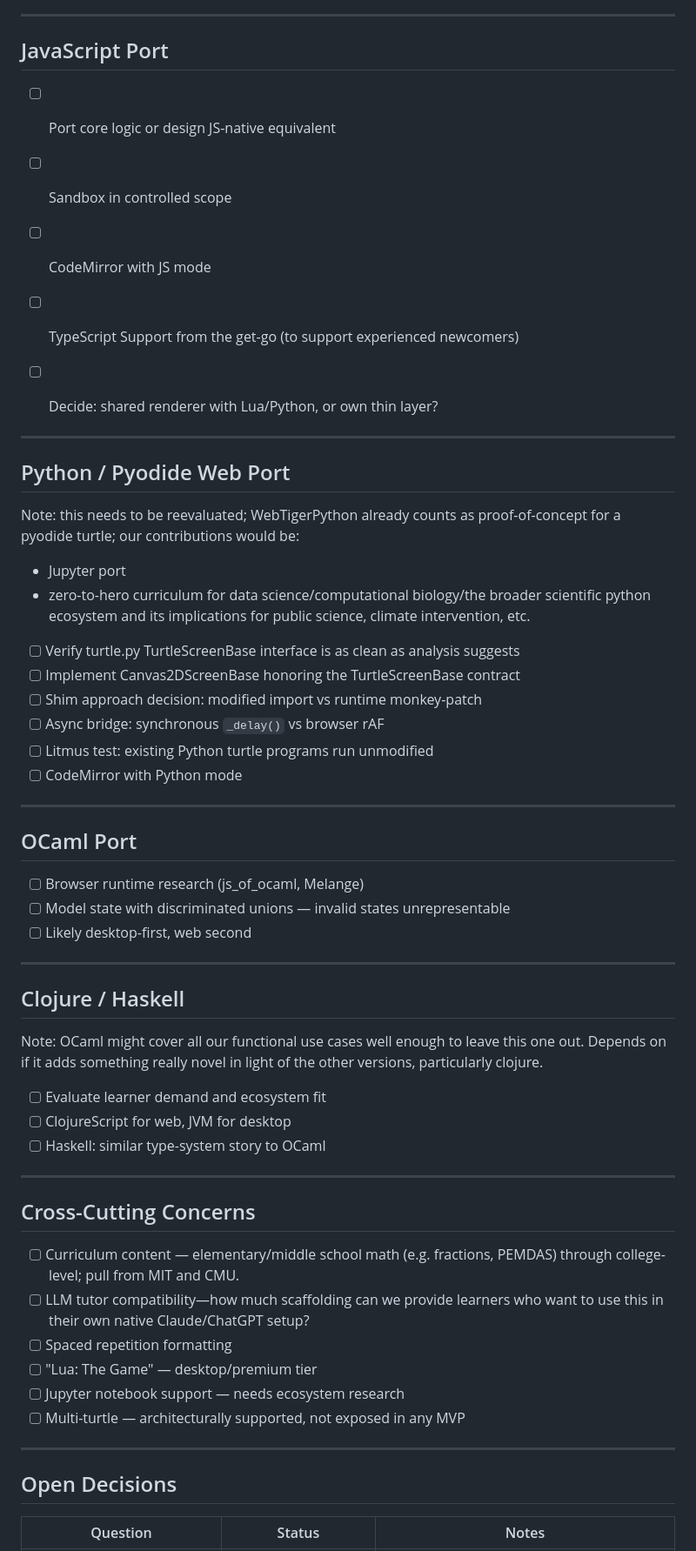
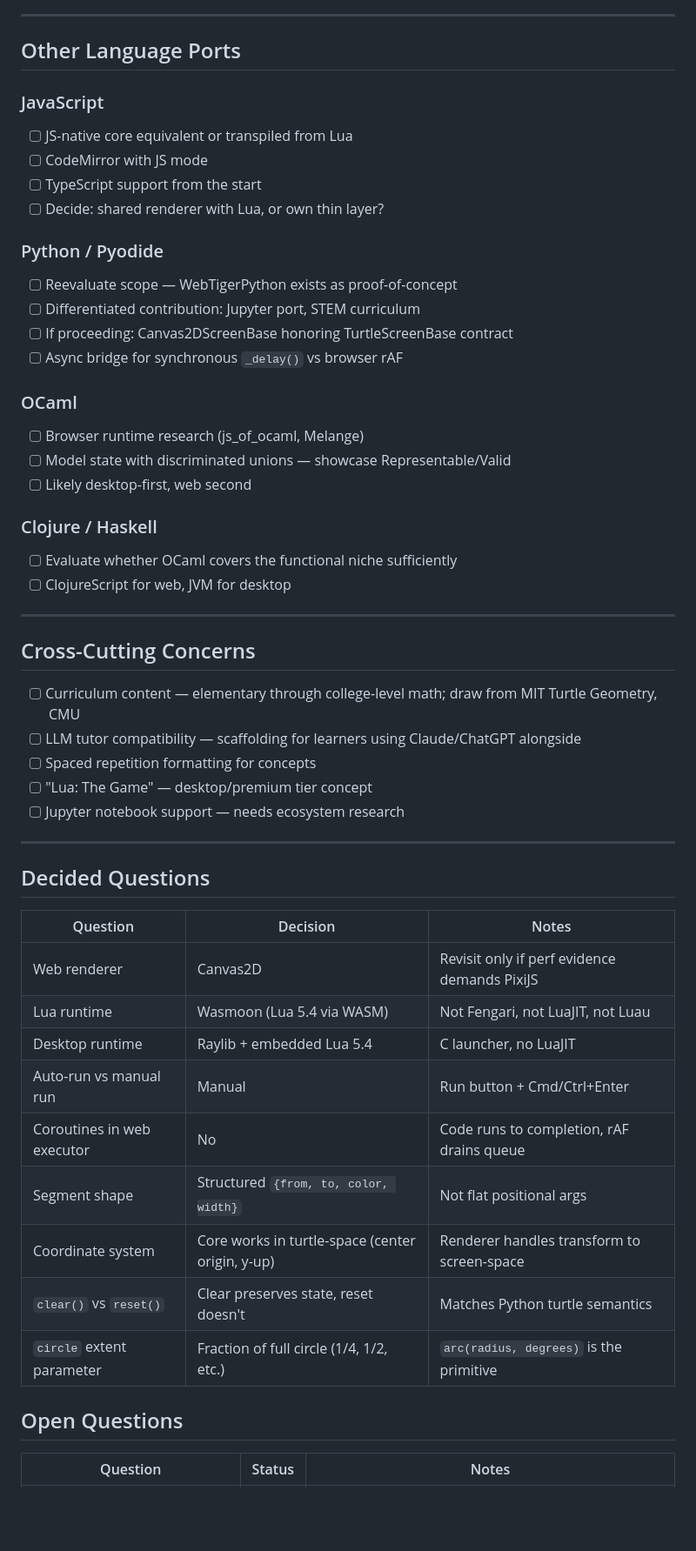
Before and after one commit to grandballoon/luaturtle, a Markdown page: roadmap.md, the part around one of its changes. Shown at 87% size. Drawn GitHub-style; blank space fills up the shorter version.

Commit message:
Revise roadmap with completed tasks and focus areas
Updated the roadmap to reflect completed tasks and current focus areas for the Lua Turtle project.

```diff
--- a/roadmap.md
+++ b/roadmap.md
@@ -137,61 +137,56 @@ Here's the corrected roadmap:
 
 ---
 
-## JavaScript Port
+## Other Language Ports
 
-- [ ] Port core logic or design JS-native equivalent
-- [ ] Sandbox in controlled scope
+### JavaScript
+- [ ] JS-native core equivalent or transpiled from Lua
 - [ ] CodeMirror with JS mode
-- [ ] TypeScript Support from the get-go (to support experienced newcomers)
-- [ ] Decide: shared renderer with Lua/Python, or own thin layer?
+- [ ] TypeScript support from the start
+- [ ] Decide: shared renderer with Lua, or own thin layer?
 
+### Python / Pyodide
+- [ ] Reevaluate scope — WebTigerPython exists as proof-of-concept
+- [ ] Differentiated contribution: Jupyter port, STEM curriculum
+- [ ] If proceeding: Canvas2DScreenBase honoring TurtleScreenBase contract
+- [ ] Async bridge for synchronous `_delay()` vs browser rAF
 
----
-
-## Python / Pyodide Web Port
-Note: this needs to be reevaluated; WebTigerPython already counts as proof-of-concept for a pyodide turtle; our contributions would be:
-- Jupyter port
-- zero-to-hero curriculum for data science/computational biology/the broader scientific python ecosystem and its implications for public science, climate intervention, etc.
-
-- [ ] Verify turtle.py TurtleScreenBase interface is as clean as analysis suggests
-- [ ] Implement Canvas2DScreenBase honoring the TurtleScreenBase contract
-- [ ] Shim approach decision: modified import vs runtime monkey-patch
-- [ ] Async bridge: synchronous `_delay()` vs browser rAF
-- [ ] Litmus test: existing Python turtle programs run unmodified
-- [ ] CodeMirror with Python mode
-
----
-
-## OCaml Port
-
+### OCaml
 - [ ] Browser runtime research (js_of_ocaml, Melange)
-- [ ] Model state with discriminated unions — invalid states unrepresentable
+- [ ] Model state with discriminated unions — showcase Representable/Valid
 - [ ] Likely desktop-first, web second
 
----
-
-## Clojure / Haskell
-Note: OCaml might cover all our functional use cases well enough to leave this one out. Depends on if it adds something really novel in light of the
-other versions, particularly clojure.
-
-- [ ] Evaluate learner demand and ecosystem fit
+### Clojure / Haskell
+- [ ] Evaluate whether OCaml covers the functional niche sufficiently
 - [ ] ClojureScript for web, JVM for desktop
-- [ ] Haskell: similar type-system story to OCaml
 
 ---
 
 ## Cross-Cutting Concerns
 
-- [ ] Curriculum content — elementary/middle school math (e.g. fractions, PEMDAS) through college-level; pull from MIT and CMU.
-- [ ] LLM tutor compatibility—how much scaffolding can we provide learners who want to use this in their own native Claude/ChatGPT setup?
-- [ ] Spaced repetition formatting
-- [ ] "Lua: The Game" — desktop/premium tier
+- [ ] Curriculum content — elementary through college-level math; draw from MIT Turtle Geometry, CMU
+- [ ] LLM tutor compatibility — scaffolding for learners using Claude/ChatGPT alongside
+- [ ] Spaced repetition formatting for concepts
+- [ ] "Lua: The Game" — desktop/premium tier concept
 - [ ] Jupyter notebook support — needs ecosystem research
-- [ ] Multi-turtle — architecturally supported, not exposed in any MVP
 
 ---
 
-## Open Decisions
+## Decided Questions
+
+| Question | Decision | Notes |
+|----------|----------|-------|
+| Web renderer | Canvas2D | Revisit only if perf evidence demands PixiJS |
+| Lua runtime | Wasmoon (Lua 5.4 via WASM) | Not Fengari, not LuaJIT, not Luau |
+| Desktop runtime | Raylib + embedded Lua 5.4 | C launcher, no LuaJIT |
+| Auto-run vs manual run | Manual | Run button + Cmd/Ctrl+Enter |
+| Coroutines in web executor | No | Code runs to completion, rAF drains queue |
+| Segment shape | Structured `{from, to, color, width}` | Not flat positional args |
+| Coordinate system | Core works in turtle-space (center origin, y-up) | Renderer handles transform to screen-space |
+| `clear()` vs `reset()` | Clear preserves state, reset doesn't | Matches Python turtle semantics |
+| `circle` extent parameter | Fraction of full circle (1/4, 1/2, etc.) | `arc(radius, degrees)` is the primitive |
+
+## Open Questions
 
 | Question | Status | Notes |
 |----------|--------|-------|
```
Also changed, not shown: other parts of roadmap.md (+113 -102 lines).
